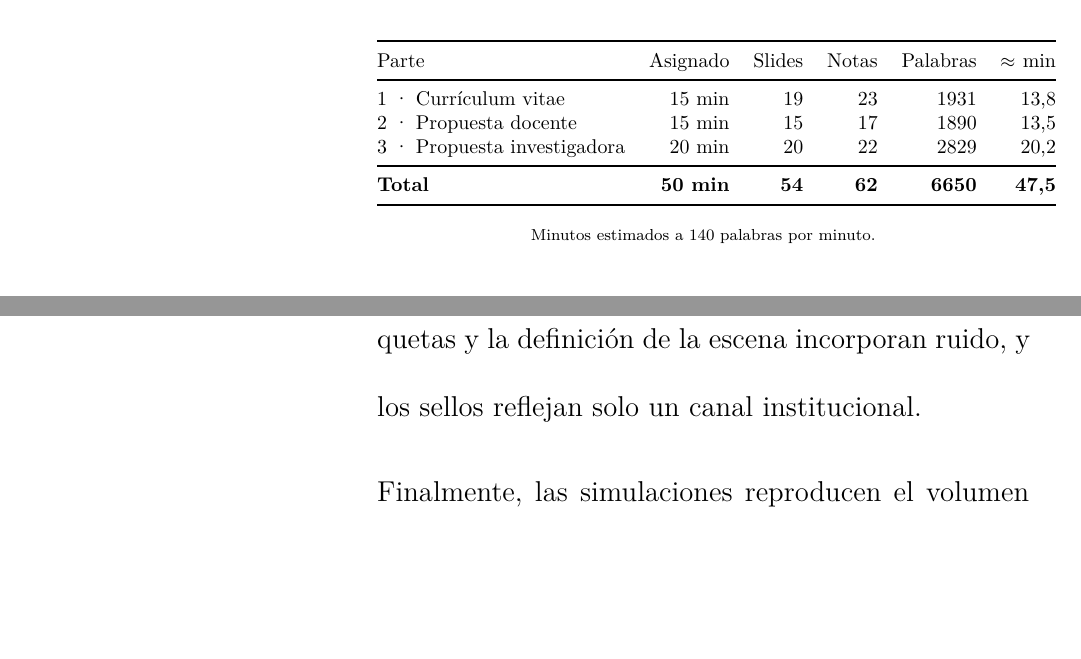
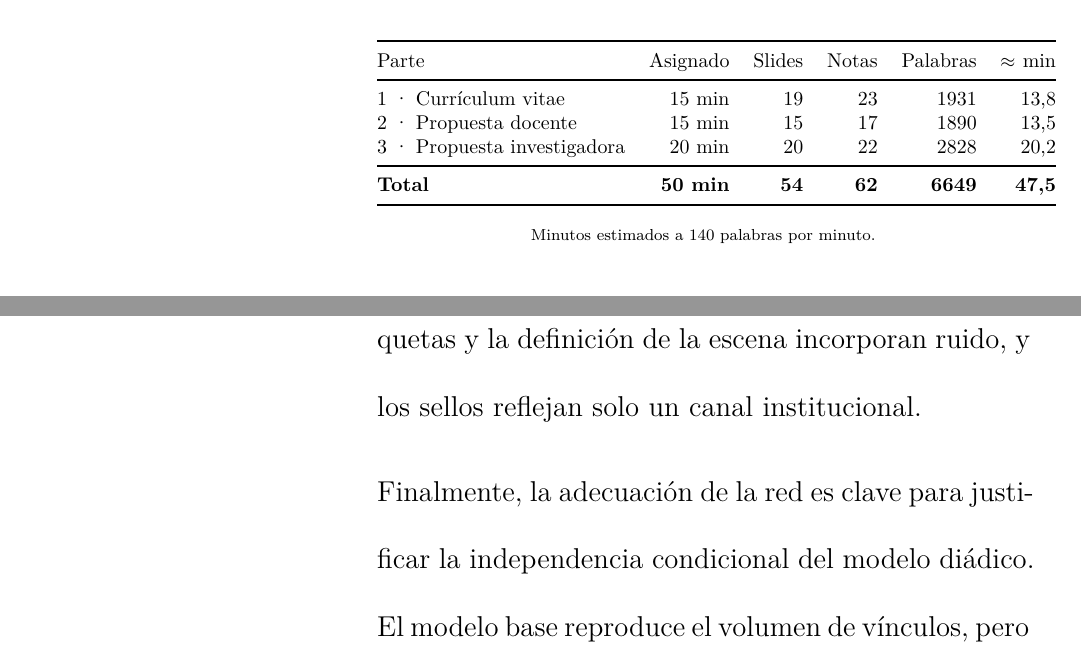
Before and after one commit to juanDmontoro/concurso, a Quarto document (deck/guion_lectura.qmd): two parts of pages 1 and 50 of 51, joined at a grey line, cut so that both start at the same text, the shorter picture padded with empty space. The pictures show the output file deck/guion_lectura.pdf that the author committed with the source.

Commit message:
Version previa a primer ensayo 10 septiembre (3)

```diff
--- a/deck/guion_lectura.qmd
+++ b/deck/guion_lectura.qmd
@@ -57,9 +57,9 @@
 \midrule
 1 · Currículum vitae & 15 min & 19 & 23 & 1931 & 13,8\\
 2 · Propuesta docente & 15 min & 15 & 17 & 1890 & 13,5\\
-3 · Propuesta investigadora & 20 min & 20 & 22 & 2829 & 20,2\\
+3 · Propuesta investigadora & 20 min & 20 & 22 & 2828 & 20,2\\
 \midrule
-\textbf{Total} & \textbf{50 min} & \textbf{54} & \textbf{62} & \textbf{6650} & \textbf{47,5}\\
+\textbf{Total} & \textbf{50 min} & \textbf{54} & \textbf{62} & \textbf{6649} & \textbf{47,5}\\
 \bottomrule
 \end{tabular}
 
@@ -597,7 +597,8 @@
 
 Tercero, la población está delimitada por la actividad en listas y la cobertura de metadatos; además, las etiquetas y la definición de la escena incorporan ruido, y los sellos reflejan solo un canal institucional.
 
-Finalmente, las simulaciones reproducen el volumen de vínculos, pero no completamente su concentración. Este desajuste puede reflejar heterogeneidad, dependencia o aspectos del procedimiento de simulación, aunque no identifica una causa concreta ni demuestra sesgo en los coeficientes. Su diagnóstico continua junto con las extensiones sustantivas.
+
+Finalmente, la adecuación de la red es clave para justificar la independencia condicional del modelo diádico. El modelo base reproduce el volumen de vínculos, pero no tanto su concentración, lo que requiere reevaluar con especificación flexibles. Su diagnóstico continua junto con las extensiones sustantiva
 
 \needspace{2\baselineskip}
 \bigskip
```
Also changed, not shown: deck/_parte3_investigacion.qmd (+3 -1 lines), deck/guion_lectura.pdf, deck/presentacion_ejercicio.pdf, deck/presentacion_ejercicio.tex, 1 other file.
